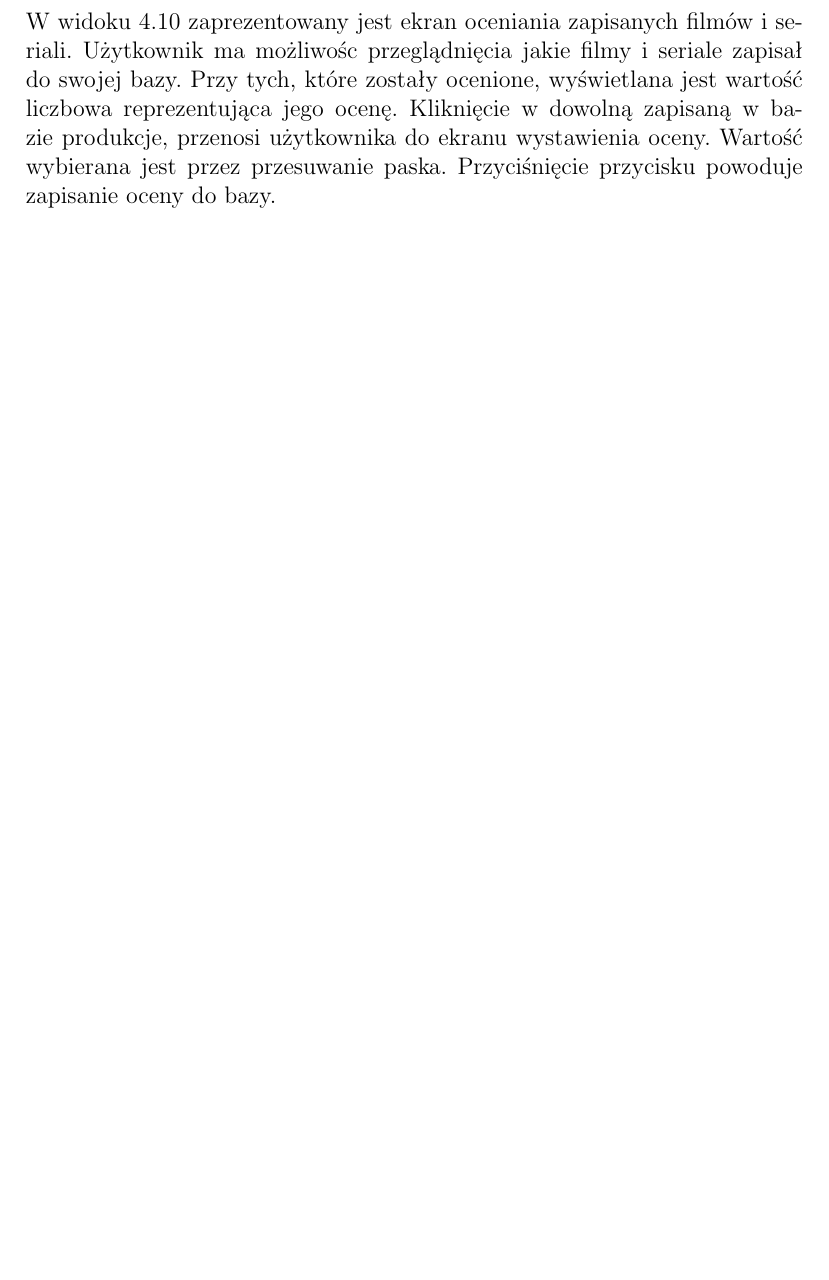
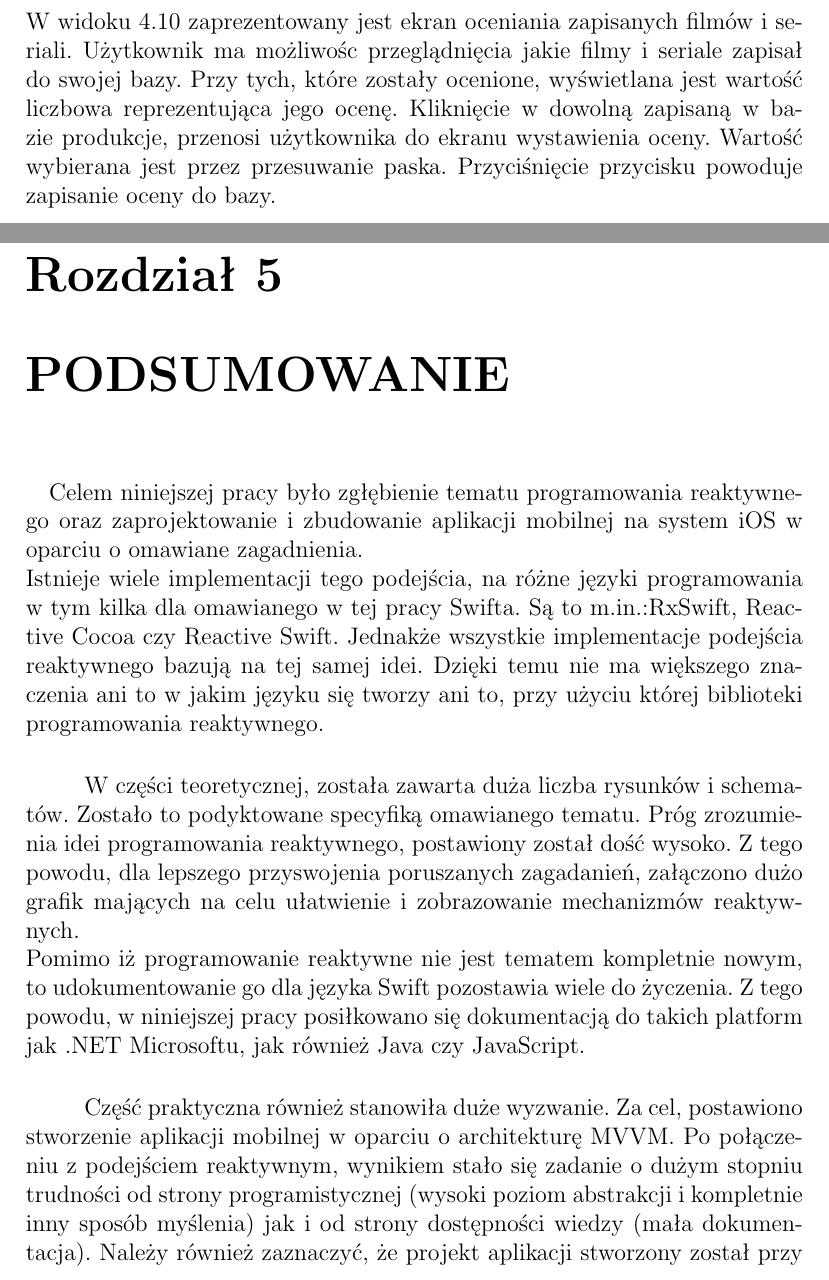
Before and after one commit to bananowaZyrafa/WatchIt, a LaTeX thesis (Tex/template_Report.tex): part of page 52 of 56 before the commit and two parts of pages 52 and 53 of 57 after it, the two joined at a grey line, cut so that both start at the same text, the shorter picture padded with empty space. Compiled offline with pdfLaTeX.

Commit message:
[TEX] primarly finished thesis

```diff
--- a/Tex/template_Report.tex
+++ b/Tex/template_Report.tex
@@ -635,6 +635,15 @@ Widok \ref{proposition} prezentuje ekran propozycji. Użytkownik wybiera jedną
 	\label{rating}
 \end{figure}\\
 W widoku \ref{rating} zaprezentowany jest ekran oceniania zapisanych filmów i seriali. Użytkownik ma możliwośc przeglądnięcia jakie filmy i seriale zapisał do swojej bazy. Przy tych, które zostały ocenione, wyświetlana jest wartość liczbowa reprezentująca jego ocenę. Kliknięcie w dowolną zapisaną w bazie produkcje, przenosi użytkownika do ekranu wystawienia oceny. Wartość wybierana jest przez przesuwanie paska. Przyciśnięcie przycisku powoduje zapisanie oceny do bazy.
+\chapter{PODSUMOWANIE}
+\paragraph{}Celem niniejszej pracy było zgłębienie tematu programowania reaktywnego oraz zaprojektowanie i zbudowanie aplikacji mobilnej na system iOS w oparciu o omawiane zagadnienia.\\
+Istnieje wiele implementacji tego podejścia, na różne języki programowania w tym kilka dla omawianego w tej pracy Swifta. Są to m.in.:RxSwift, Reactive Cocoa czy Reactive Swift. Jednakże wszystkie implementacje podejścia reaktywnego bazują na tej samej idei. Dzięki temu nie ma większego znaczenia ani to w jakim języku się tworzy ani to, przy użyciu której biblioteki programowania reaktywnego.
+\subparagraph{}W części teoretycznej, została zawarta duża liczba rysunków i schematów. Zostało to podyktowane specyfiką omawianego tematu. Próg zrozumienia idei programowania reaktywnego, postawiony został dość wysoko. Z tego powodu, dla lepszego przyswojenia poruszanych zagadanień, załączono dużo grafik mających na celu ułatwienie i zobrazowanie mechanizmów reaktywnych.\\
+Pomimo iż programowanie reaktywne nie jest tematem kompletnie nowym, to udokumentowanie go dla języka Swift pozostawia wiele do życzenia. Z tego powodu, w niniejszej pracy posiłkowano się dokumentacją do takich platform jak .NET Microsoftu, jak również Java czy JavaScript.
+\subparagraph{}Część praktyczna również stanowiła duże wyzwanie. Za cel, postawiono stworzenie aplikacji mobilnej w oparciu o architekturę MVVM. Po połączeniu z podejściem reaktywnym, wynikiem stało się zadanie o dużym stopniu trudności od strony programistycznej (wysoki poziom abstrakcji i kompletnie inny sposób myślenia) jak i od strony dostępności wiedzy (mała dokumentacja).
+Należy również zaznaczyć, że projekt aplikacji stworzony został przy użyciu najnowszej implementacji języka Swift (iteracja 3.0) wprowadzającej szereg zmian w API. W czasie powstawania aplikacji, wykorzystywane biblioteki do programowania reaktywnego, uległy zmianie i aktualizacji do najnowszych implementacji.\\
+Pomimo powyższych trudności, udało się stworzyć aplikację mobilną, opartą o architekturę MVVM i implementującą podejście reaktywne.
+\subparagraph{}Podsumowując: programowanie reaktywne wraz z architekturą MVVM na platformy mobilne stanowi nielada wyzwanie. Jednakże jest to podejście wykorzystujące cały potencjał urządzeń mobilnych i zdecydowanie warte podjęcia próby wdrożenia w projektach komercyjnych. Jest polecane przez doświadczonych i znanych w branży programistów i coraz więcej firm decyduje się na zastosowanie tego właśnie podejścia\cite{reactivexio}.
 \begin{thebibliography}{50}
 \bibitem{MicrosoftRx} https://msdn.microsoft.com/en-us/library/hh242985(v=vs.103).aspx
 \emph{- informacje na temat Reactive Extensions od Microsoft}
```
Also changed, not shown: Tex/template_Report.tex (5 more changed lines), 4 other files.
